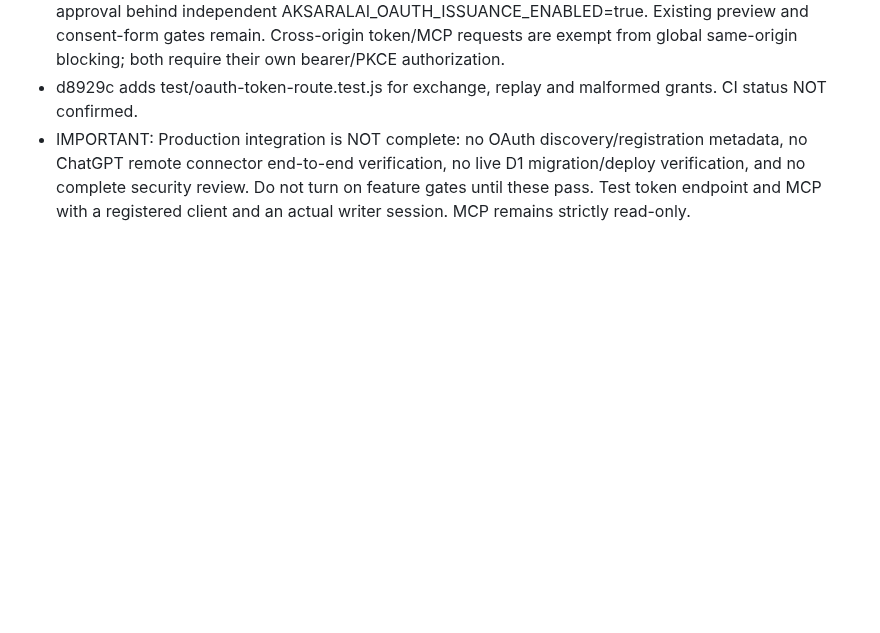
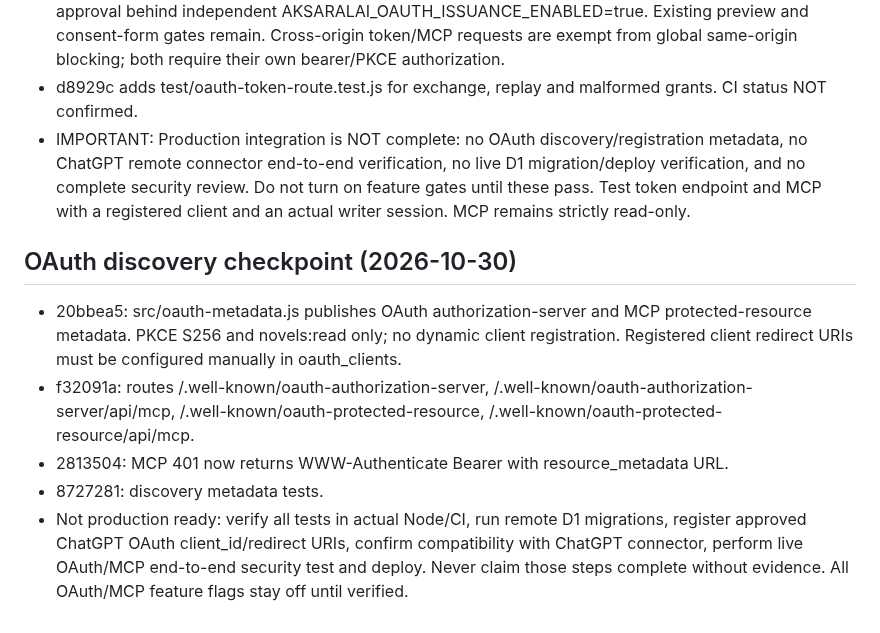
Before and after one commit to gananajak-lgtm/aksaralai-platform, a Markdown page: AI_BRIDGE_HANDOFF.md, the part around the change. GitHub-like rendering; blank space fills up the shorter version.

Commit message:
docs: record OAuth discovery and remaining live integration blockers

```diff
--- a/AI_BRIDGE_HANDOFF.md
+++ b/AI_BRIDGE_HANDOFF.md
@@ -215,3 +215,10 @@ Fresh HEAD 45c1403; OAuth consent POST remains denial-only. Next: gated approval
 - 9217eb0 wires POST /api/oauth/token behind AKSARALAI_OAUTH_TOKEN_ENABLED=true and consent approval behind independent AKSARALAI_OAUTH_ISSUANCE_ENABLED=true. Existing preview and consent-form gates remain. Cross-origin token/MCP requests are exempt from global same-origin blocking; both require their own bearer/PKCE authorization.
 - d8929c adds test/oauth-token-route.test.js for exchange, replay and malformed grants. CI status NOT confirmed.
 - IMPORTANT: Production integration is NOT complete: no OAuth discovery/registration metadata, no ChatGPT remote connector end-to-end verification, no live D1 migration/deploy verification, and no complete security review. Do not turn on feature gates until these pass. Test token endpoint and MCP with a registered client and an actual writer session. MCP remains strictly read-only.
+
+## OAuth discovery checkpoint (2026-10-30)
+- 20bbea5: src/oauth-metadata.js publishes OAuth authorization-server and MCP protected-resource metadata. PKCE S256 and novels:read only; no dynamic client registration. Registered client redirect URIs must be configured manually in oauth_clients.
+- f32091a: routes /.well-known/oauth-authorization-server, /.well-known/oauth-authorization-server/api/mcp, /.well-known/oauth-protected-resource, /.well-known/oauth-protected-resource/api/mcp.
+- 2813504: MCP 401 now returns WWW-Authenticate Bearer with resource_metadata URL.
+- 8727281: discovery metadata tests.
+- Not production ready: verify all tests in actual Node/CI, run remote D1 migrations, register approved ChatGPT OAuth client_id/redirect URIs, confirm compatibility with ChatGPT connector, perform live OAuth/MCP end-to-end security test and deploy. Never claim those steps complete without evidence. All OAuth/MCP feature flags stay off until verified.
```
